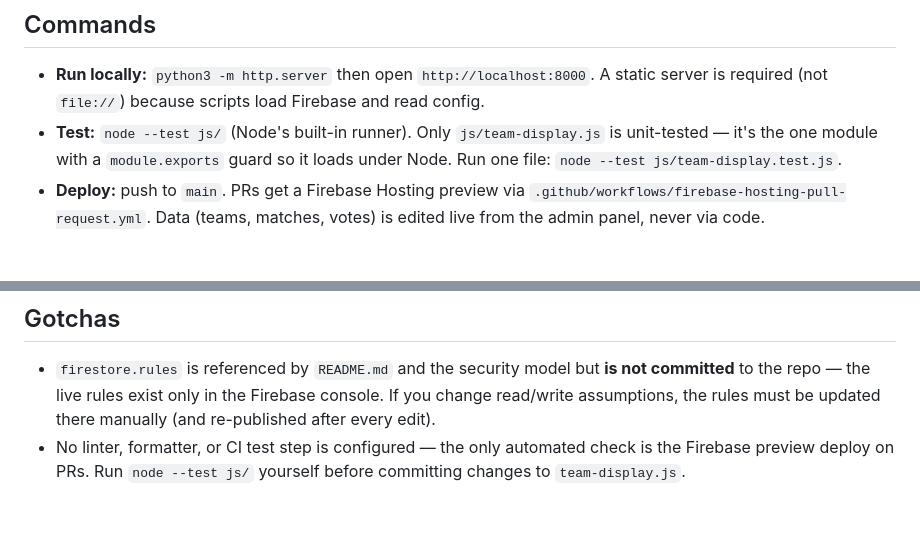
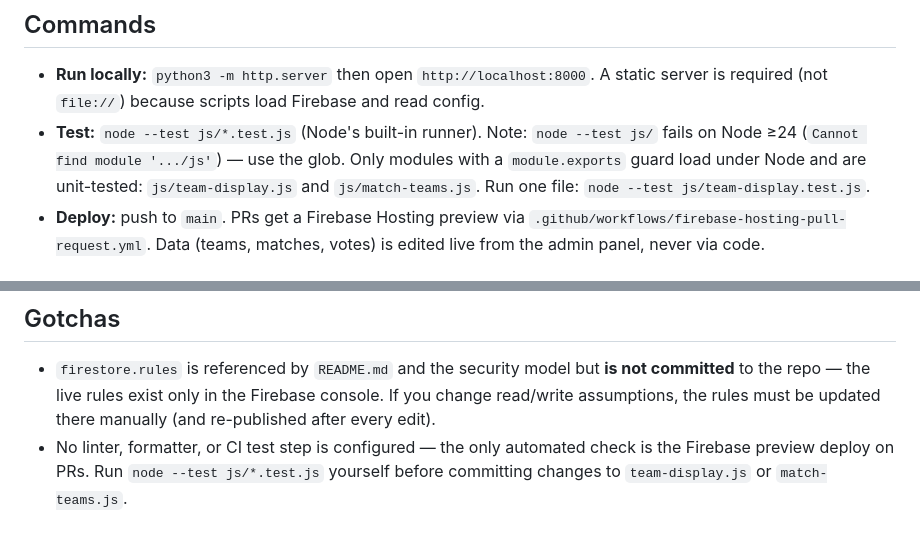
Before and after one commit to RicCa96/smdn-splash, a Markdown page: CLAUDE.md, 2 parts joined by grey strips. Rendered like a GitHub page.

Commit message:
Fix test command in CLAUDE.md and note match-teams.js coverage
`node --test js/` fails on Node >=24; document the glob form and list
both unit-tested modules.

Co-Authored-By: Claude Opus 4.8 (1M context) <noreply@anthropic.com>

```diff
--- a/CLAUDE.md
+++ b/CLAUDE.md
@@ -9,7 +9,7 @@ Static site (HTML/CSS/vanilla JS, no build step, no framework, no bundler) for t
 ## Commands
 
 - **Run locally:** `python3 -m http.server` then open `http://localhost:8000`. A static server is required (not `file://`) because scripts load Firebase and read config.
-- **Test:** `node --test js/` (Node's built-in runner). Only `js/team-display.js` is unit-tested — it's the one module with a `module.exports` guard so it loads under Node. Run one file: `node --test js/team-display.test.js`.
+- **Test:** `node --test js/*.test.js` (Node's built-in runner). Note: `node --test js/` fails on Node ≥24 (`Cannot find module '.../js'`) — use the glob. Only modules with a `module.exports` guard load under Node and are unit-tested: `js/team-display.js` and `js/match-teams.js`. Run one file: `node --test js/team-display.test.js`.
 - **Deploy:** push to `main`. PRs get a Firebase Hosting preview via `.github/workflows/firebase-hosting-pull-request.yml`. Data (teams, matches, votes) is edited live from the admin panel, never via code.
 
 ## Architecture
@@ -37,4 +37,4 @@ Teams/matches carry a `tournament` field: `"calcetto"`, `"splash"`, or `"entramb
 ## Gotchas
 
 - `firestore.rules` is referenced by `README.md` and the security model but **is not committed** to the repo — the live rules exist only in the Firebase console. If you change read/write assumptions, the rules must be updated there manually (and re-published after every edit).
-- No linter, formatter, or CI test step is configured — the only automated check is the Firebase preview deploy on PRs. Run `node --test js/` yourself before committing changes to `team-display.js`.
+- No linter, formatter, or CI test step is configured — the only automated check is the Firebase preview deploy on PRs. Run `node --test js/*.test.js` yourself before committing changes to `team-display.js` or `match-teams.js`.
```
